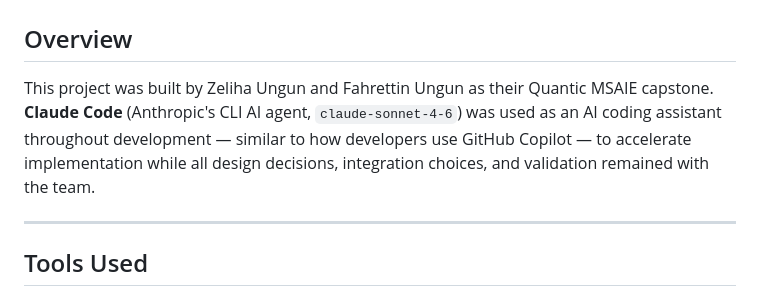
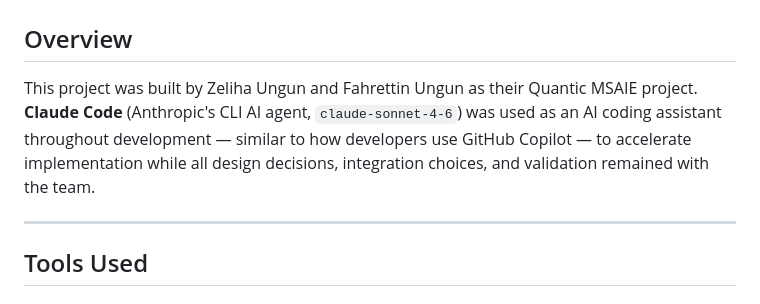
Before and after one commit to zungun1989/hr-policy-agent, a Markdown page: ai-tooling.md, the part around the change. GitHub-like rendering.

```diff
--- a/ai-tooling.md
+++ b/ai-tooling.md
@@ -2,7 +2,7 @@
 
 ## Overview
 
-This project was built by Zeliha Ungun and Fahrettin Ungun as their Quantic MSAIE capstone. **Claude Code** (Anthropic's CLI AI agent, `claude-sonnet-4-6`) was used as an AI coding assistant throughout development — similar to how developers use GitHub Copilot — to accelerate implementation while all design decisions, integration choices, and validation remained with the team.
+This project was built by Zeliha Ungun and Fahrettin Ungun as their Quantic MSAIE project. **Claude Code** (Anthropic's CLI AI agent, `claude-sonnet-4-6`) was used as an AI coding assistant throughout development — similar to how developers use GitHub Copilot — to accelerate implementation while all design decisions, integration choices, and validation remained with the team.
 
 ---
 
```
